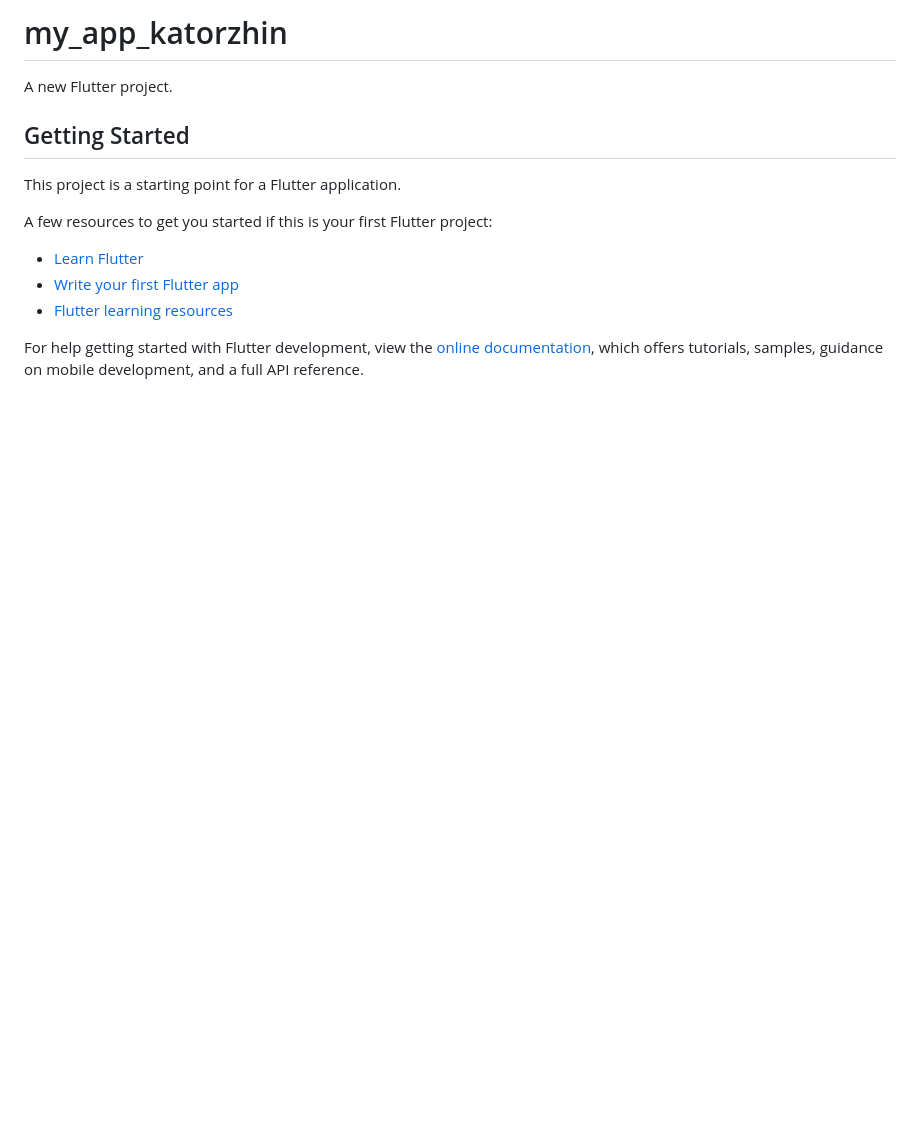
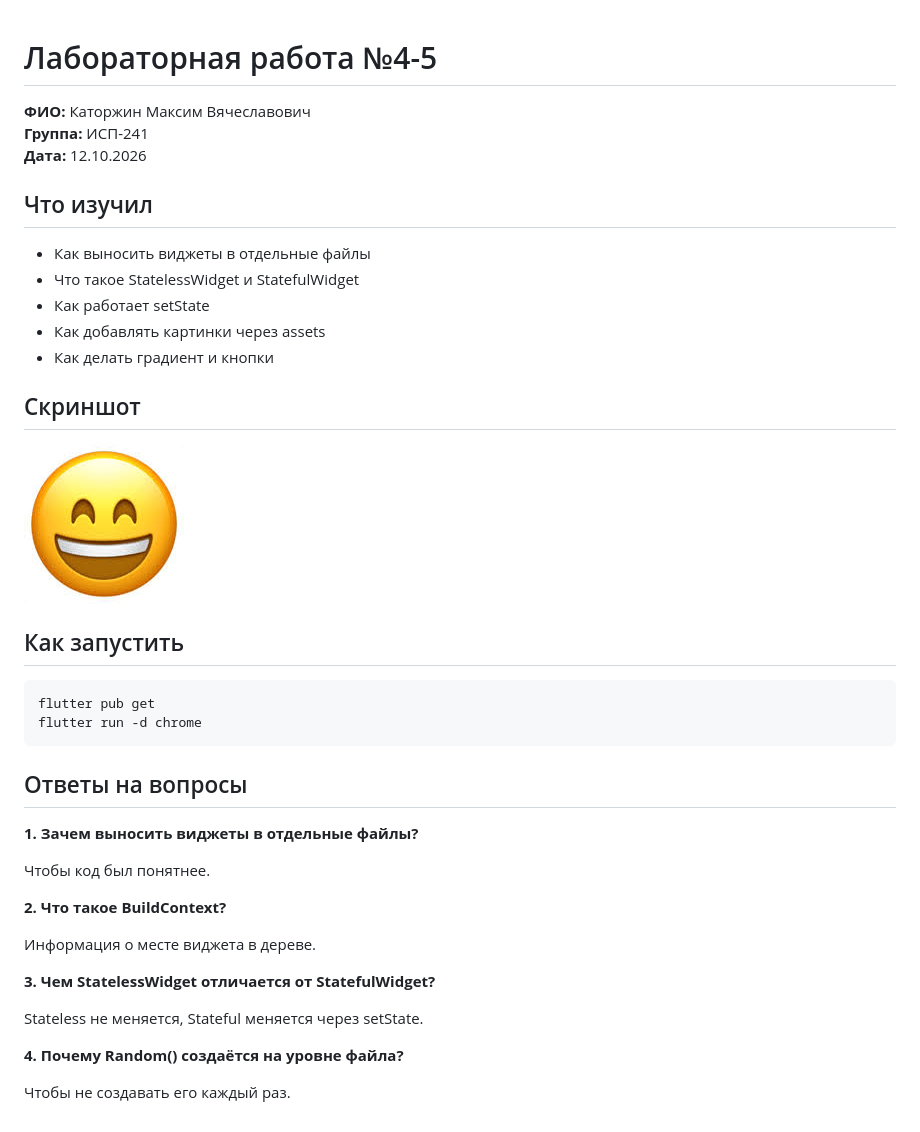
Before and after one commit to Violl0/Flutter_lab6, a Markdown page: README.md, the part around the change. Drawn GitHub-style; pictures changed too: assets/images/1.png (added); blank space fills up the shorter version.

Commit message:
Add README with description, screenshots and answers

````diff
--- a/README.md
+++ b/README.md
@@ -1,17 +1,43 @@
-# my_app_katorzhin
 
-A new Flutter project.
+# Лабораторная работа №4-5
 
-## Getting Started
+**ФИО:** Каторжин Максим Вячеславович
+**Группа:** ИСП-241
+**Дата:** 12.10.2026
 
-This project is a starting point for a Flutter application.
+## Что изучил
 
-A few resources to get you started if this is your first Flutter project:
+- Как выносить виджеты в отдельные файлы
+- Что такое StatelessWidget и StatefulWidget
+- Как работает setState
+- Как добавлять картинки через assets
+- Как делать градиент и кнопки
 
-- [Learn Flutter](https://docs.flutter.dev/get-started/learn-flutter)
-- [Write your first Flutter app](https://docs.flutter.dev/get-started/codelab)
-- [Flutter learning resources](https://docs.flutter.dev/reference/learning-resources)
+## Скриншот
 
-For help getting started with Flutter development, view the
-[online documentation](https://docs.flutter.dev/), which offers tutorials,
-samples, guidance on mobile development, and a full API reference.
+![Скрин](assets/images/1.png)
+
+## Как запустить
+
+```
+flutter pub get
+flutter run -d chrome
+```
+
+## Ответы на вопросы
+
+**1. Зачем выносить виджеты в отдельные файлы?**
+
+Чтобы код был понятнее.
+
+**2. Что такое BuildContext?**
+
+Информация о месте виджета в дереве.
+
+**3. Чем StatelessWidget отличается от StatefulWidget?**
+
+Stateless не меняется, Stateful меняется через setState.
+
+**4. Почему Random() создаётся на уровне файла?**
+
+Чтобы не создавать его каждый раз.
````
Also changed, not shown: assets/images/2.png (added), assets/images/3.png (added), img/step1_Katorzhin.png (added), 2 other files.
